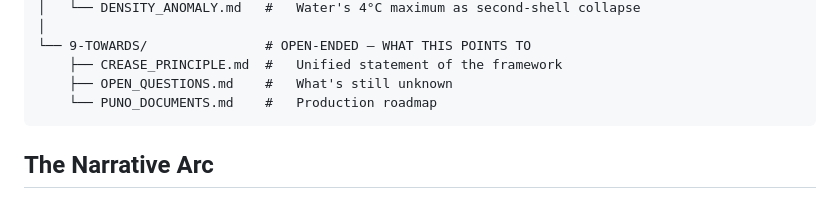
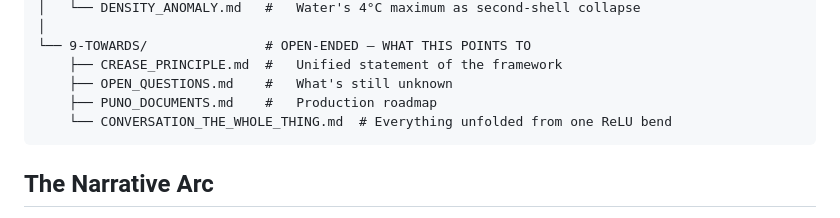
Before and after one commit to Puronbo/Folding-Calculus, a Markdown page: ARCHITECTURE.md, the part around the change. Rendered like a GitHub page.

````diff
--- a/ARCHITECTURE.md
+++ b/ARCHITECTURE.md
@@ -43,7 +43,8 @@ Folding-Calculus/
 └── 9-TOWARDS/               # OPEN-ENDED — WHAT THIS POINTS TO
     ├── CREASE_PRINCIPLE.md  #   Unified statement of the framework
     ├── OPEN_QUESTIONS.md    #   What's still unknown
-    └── PUNO_DOCUMENTS.md    #   Production roadmap
+    ├── PUNO_DOCUMENTS.md    #   Production roadmap
+    └── CONVERSATION_THE_WHOLE_THING.md  # Everything unfolded from one ReLU bend
 ```
 
 ## The Narrative Arc
````
Also changed, not shown: 9-TOWARDS/CONVERSATION_THE_WHOLE_THING.md (added, +94 -0 lines).
